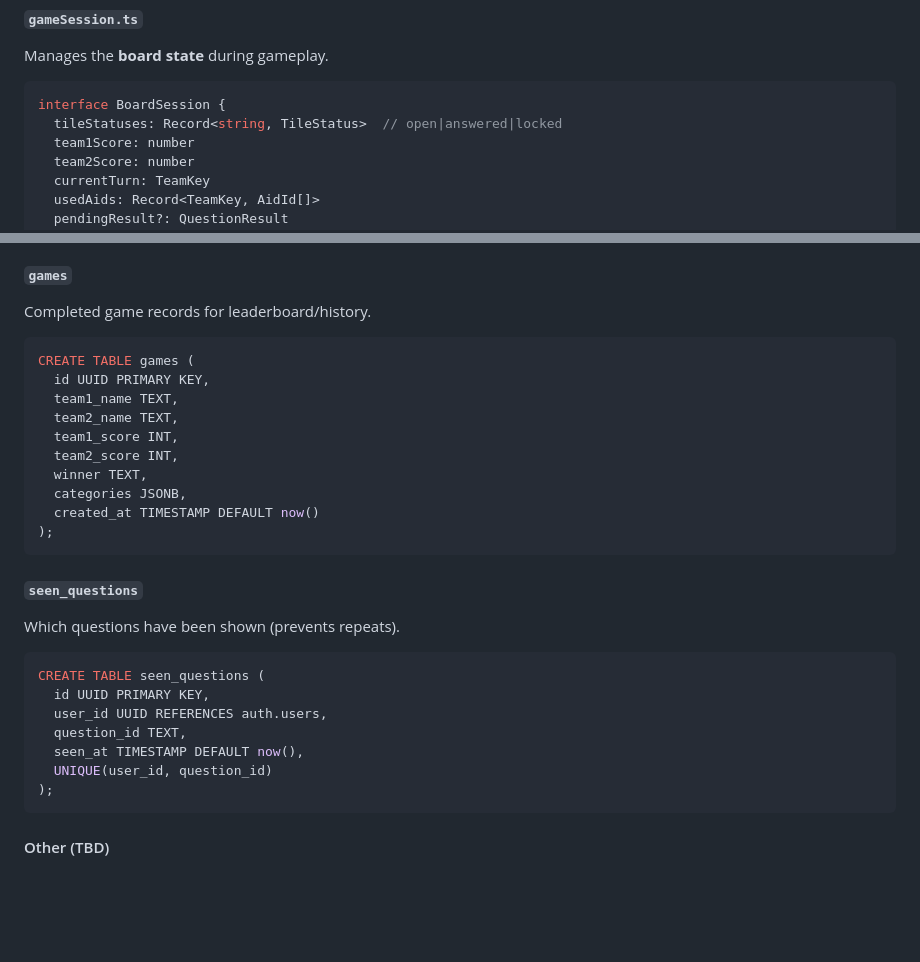
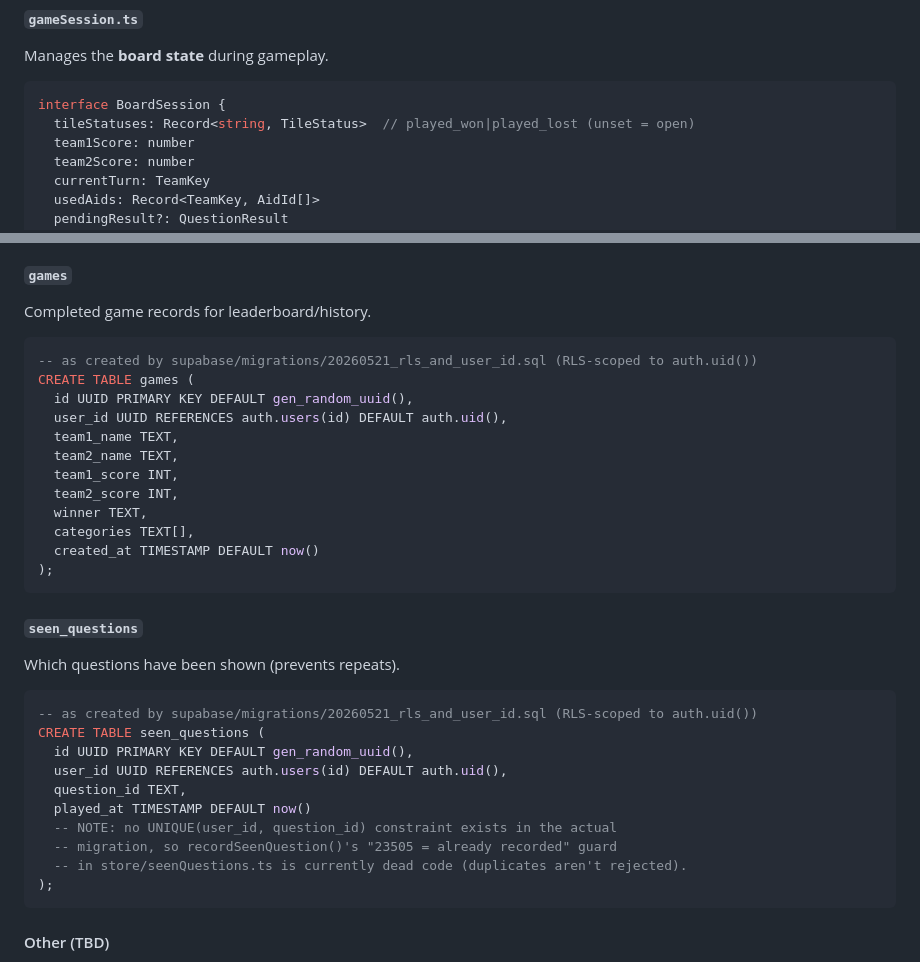
Before and after one commit to JKemay/Renegade, a Markdown page: ARCHITECTURE.md, 2 parts joined by grey strips. Drawn GitHub-style; blank space fills up the shorter version.

````diff
--- a/ARCHITECTURE.md
+++ b/ARCHITECTURE.md
@@ -89,7 +89,7 @@ Manages the **board state** during gameplay.
 
 ```ts
 interface BoardSession {
-  tileStatuses: Record<string, TileStatus>  // open|answered|locked
+  tileStatuses: Record<string, TileStatus>  // played_won|played_lost (unset = open)
   team1Score: number
   team2Score: number
   currentTurn: TeamKey
@@ -166,14 +166,16 @@ Three tables:
 Completed game records for leaderboard/history.
 
 ```sql
+-- as created by supabase/migrations/20260521_rls_and_user_id.sql (RLS-scoped to auth.uid())
 CREATE TABLE games (
-  id UUID PRIMARY KEY,
+  id UUID PRIMARY KEY DEFAULT gen_random_uuid(),
+  user_id UUID REFERENCES auth.users(id) DEFAULT auth.uid(),
   team1_name TEXT,
   team2_name TEXT,
   team1_score INT,
   team2_score INT,
   winner TEXT,
-  categories JSONB,
+  categories TEXT[],
   created_at TIMESTAMP DEFAULT now()
 );
 ```
@@ -182,12 +184,15 @@ CREATE TABLE games (
 Which questions have been shown (prevents repeats).
 
 ```sql
+-- as created by supabase/migrations/20260521_rls_and_user_id.sql (RLS-scoped to auth.uid())
 CREATE TABLE seen_questions (
-  id UUID PRIMARY KEY,
-  user_id UUID REFERENCES auth.users,
+  id UUID PRIMARY KEY DEFAULT gen_random_uuid(),
+  user_id UUID REFERENCES auth.users(id) DEFAULT auth.uid(),
   question_id TEXT,
-  seen_at TIMESTAMP DEFAULT now(),
-  UNIQUE(user_id, question_id)
+  played_at TIMESTAMP DEFAULT now()
+  -- NOTE: no UNIQUE(user_id, question_id) constraint exists in the actual
+  -- migration, so recordSeenQuestion()'s "23505 = already recorded" guard
+  -- in store/seenQuestions.ts is currently dead code (duplicates aren't rejected).
 );
 ```
 
````
Also changed, not shown: Data-Model-Home/CLAUDE.md (+2 -1 lines), README.md (+14 -5 lines).
